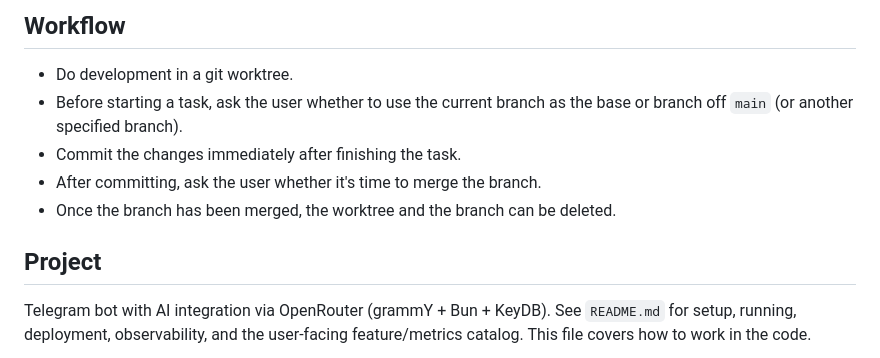
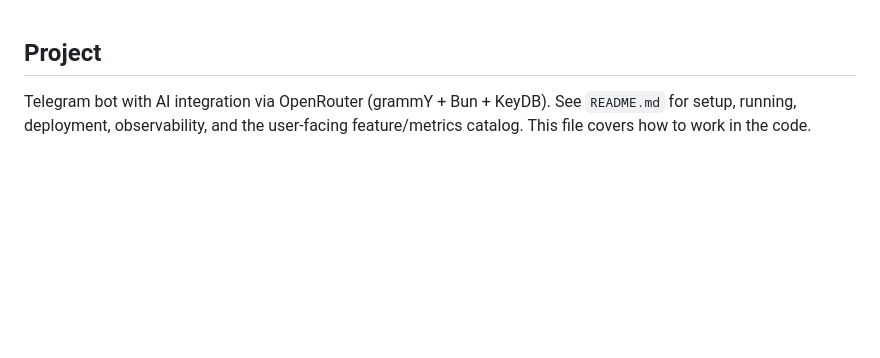
Before and after one commit to The-Fisher-Slopworks-Co/any_talker, a Markdown page: CLAUDE.md, the part around the change. Drawn GitHub-style; blank space fills up the shorter version.

Commit message:
docs: remove Workflow section from CLAUDE.md
Co-Authored-By: Claude Code <noreply@anthropic.com>

```diff
--- a/CLAUDE.md
+++ b/CLAUDE.md
@@ -1,11 +1,3 @@
-## Workflow
-
-- Do development in a git worktree.
-- Before starting a task, ask the user whether to use the current branch as the base or branch off `main` (or another specified branch).
-- Commit the changes immediately after finishing the task.
-- After committing, ask the user whether it's time to merge the branch.
-- Once the branch has been merged, the worktree and the branch can be deleted.
-
 ## Project
 
 Telegram bot with AI integration via OpenRouter (grammY + Bun + KeyDB).
```
